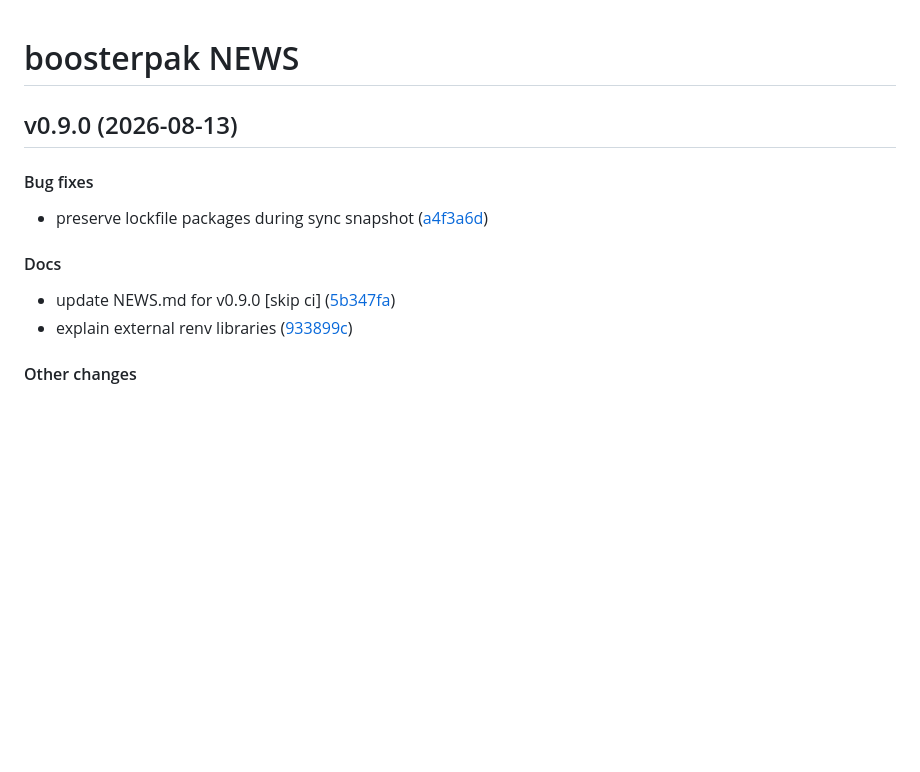
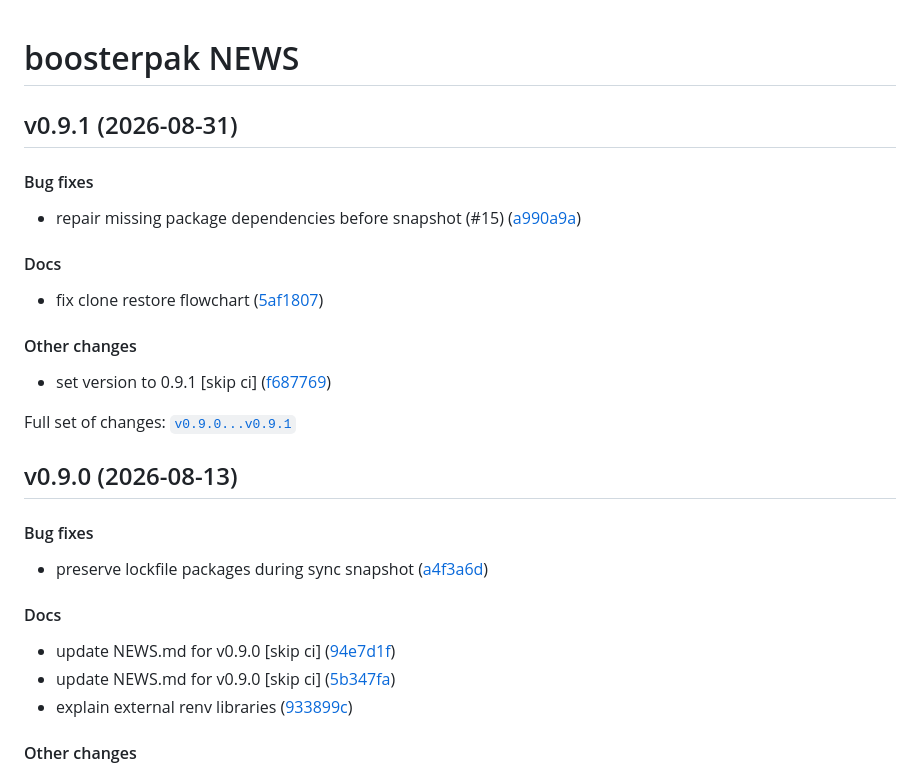
Before and after one commit to seanthimons/boosterpak, a Markdown page: NEWS.md, the part around the change. Drawn GitHub-style; blank space fills up the shorter version.

Commit message:
docs: update NEWS.md for v0.9.1 [skip ci]

```diff
--- a/NEWS.md
+++ b/NEWS.md
@@ -1,6 +1,26 @@
 
 
 # boosterpak NEWS
+
+## v0.9.1 (2026-08-31)
+
+#### Bug fixes
+
+- repair missing package dependencies before snapshot (#15)
+  ([a990a9a](https://github.com/seanthimons/boosterpak/tree/a990a9a20ac11c885566b4c9a7f46f3020476198))
+
+#### Docs
+
+- fix clone restore flowchart
+  ([5af1807](https://github.com/seanthimons/boosterpak/tree/5af18073c30db89a4e8b01a1fe48f26ae7d15c06))
+
+#### Other changes
+
+- set version to 0.9.1 \[skip ci\]
+  ([f687769](https://github.com/seanthimons/boosterpak/tree/f6877699ac0475d2889f7e64901acb07bb761b32))
+
+Full set of changes:
+[`v0.9.0...v0.9.1`](https://github.com/seanthimons/boosterpak/compare/v0.9.0...v0.9.1)
 
 ## v0.9.0 (2026-08-13)
 
@@ -11,6 +31,8 @@
 
 #### Docs
 
+- update NEWS.md for v0.9.0 \[skip ci\]
+  ([94e7d1f](https://github.com/seanthimons/boosterpak/tree/94e7d1f8162d19868f5914bc0e996ba4bab75f2e))
 - update NEWS.md for v0.9.0 \[skip ci\]
   ([5b347fa](https://github.com/seanthimons/boosterpak/tree/5b347fa411e7b84b0063077e96faad17c08420a3))
 - explain external renv libraries
```
